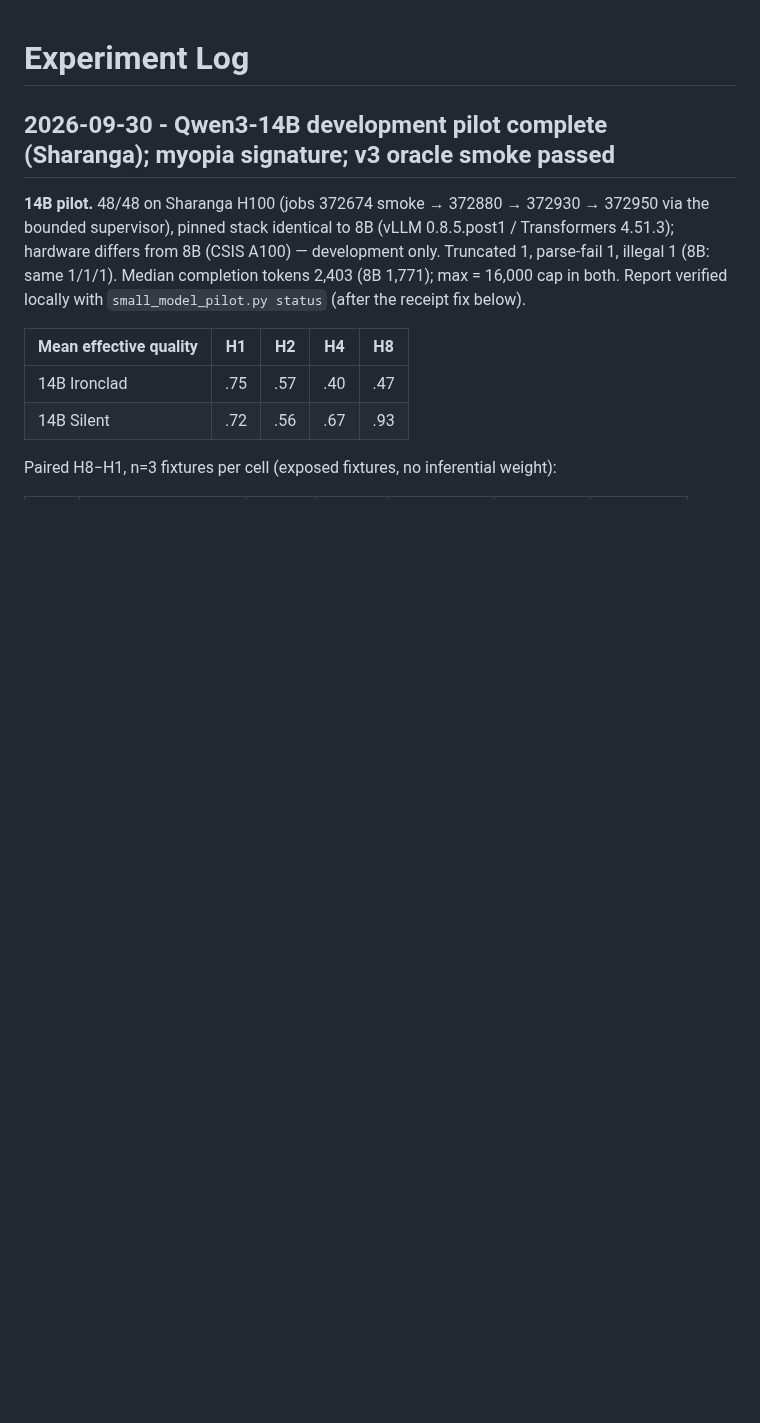
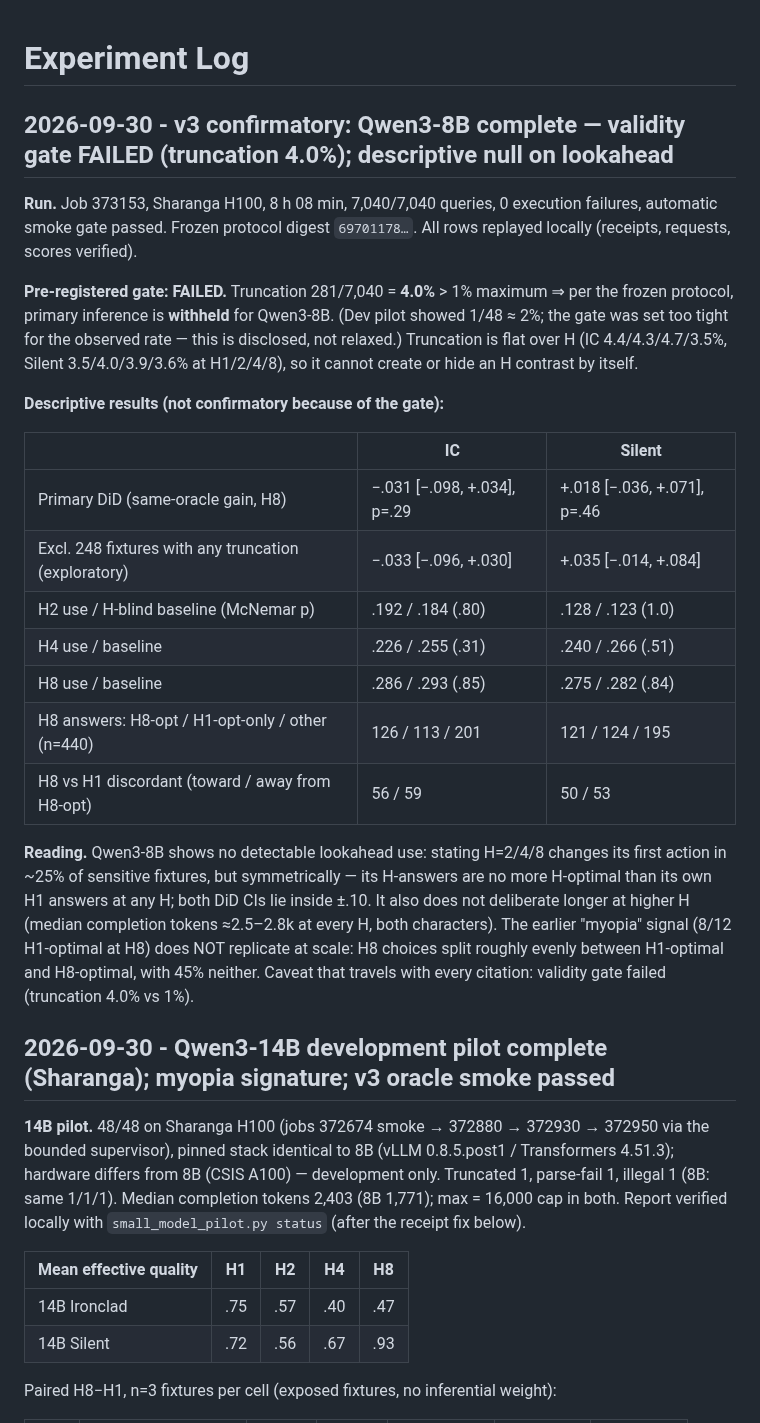
Before and after one commit to shoyammishra/slay-the-spire-bench, a Markdown page: docs/experiment_log.md, the part around the change. GitHub-like rendering; blank space fills up the shorter version.

Commit message:
Log v3 Qwen3-8B confirmatory result: gate failed (truncation 4%), descriptive null
Co-Authored-By: Claude Opus 5.5 <noreply@anthropic.com>

```diff
--- a/docs/experiment_log.md
+++ b/docs/experiment_log.md
@@ -1,4 +1,36 @@
 # Experiment Log
+
+## 2026-09-30 - v3 confirmatory: Qwen3-8B complete — validity gate FAILED (truncation 4.0%); descriptive null on lookahead
+
+**Run.** Job 373153, Sharanga H100, 8 h 08 min, 7,040/7,040 queries, 0 execution failures,
+automatic smoke gate passed. Frozen protocol digest `69701178…`. All rows replayed locally
+(receipts, requests, scores verified).
+
+**Pre-registered gate: FAILED.** Truncation 281/7,040 = **4.0%** > 1% maximum ⇒ per the frozen
+protocol, primary inference is **withheld** for Qwen3-8B. (Dev pilot showed 1/48 ≈ 2%; the gate
+was set too tight for the observed rate — this is disclosed, not relaxed.) Truncation is flat
+over H (IC 4.4/4.3/4.7/3.5%, Silent 3.5/4.0/3.9/3.6% at H1/2/4/8), so it cannot create or hide
+an H contrast by itself.
+
+**Descriptive results (not confirmatory because of the gate):**
+
+| | IC | Silent |
+|---|---|---|
+| Primary DiD (same-oracle gain, H8) | −.031 [−.098, +.034], p=.29 | +.018 [−.036, +.071], p=.46 |
+| Excl. 248 fixtures with any truncation (exploratory) | −.033 [−.096, +.030] | +.035 [−.014, +.084] |
+| H2 use / H-blind baseline (McNemar p) | .192 / .184 (.80) | .128 / .123 (1.0) |
+| H4 use / baseline | .226 / .255 (.31) | .240 / .266 (.51) |
+| H8 use / baseline | .286 / .293 (.85) | .275 / .282 (.84) |
+| H8 answers: H8-opt / H1-opt-only / other (n=440) | 126 / 113 / 201 | 121 / 124 / 195 |
+| H8 vs H1 discordant (toward / away from H8-opt) | 56 / 59 | 50 / 53 |
+
+**Reading.** Qwen3-8B shows no detectable lookahead use: stating H=2/4/8 changes its first
+action in ~25% of sensitive fixtures, but symmetrically — its H-answers are no more
+H-optimal than its own H1 answers at any H; both DiD CIs lie inside ±.10. It also does not
+deliberate longer at higher H (median completion tokens ≈2.5–2.8k at every H, both
+characters). The earlier "myopia" signal (8/12 H1-optimal at H8) does NOT replicate at
+scale: H8 choices split roughly evenly between H1-optimal and H8-optimal, with 45% neither.
+Caveat that travels with every citation: validity gate failed (truncation 4.0% vs 1%).
 
 ## 2026-09-30 - Qwen3-14B development pilot complete (Sharanga); myopia signature; v3 oracle smoke passed
 
```
Also changed, not shown: CLAUDE.md (+1 -1 lines).
